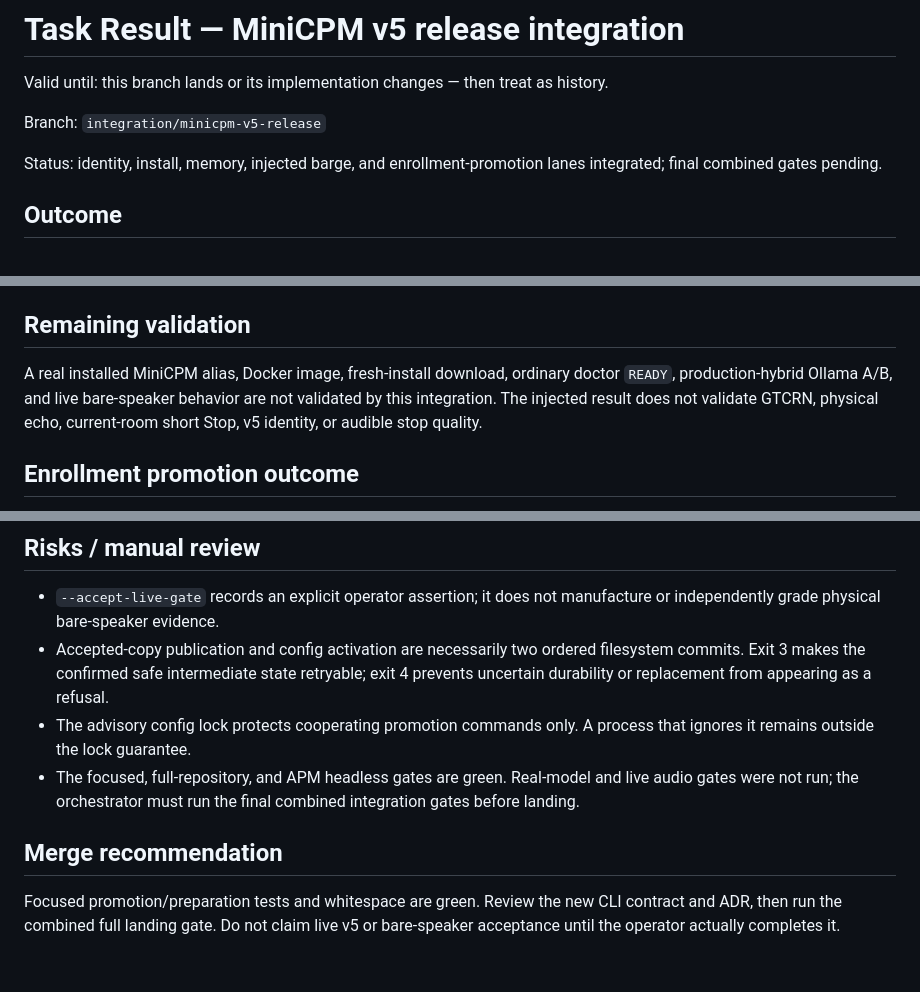
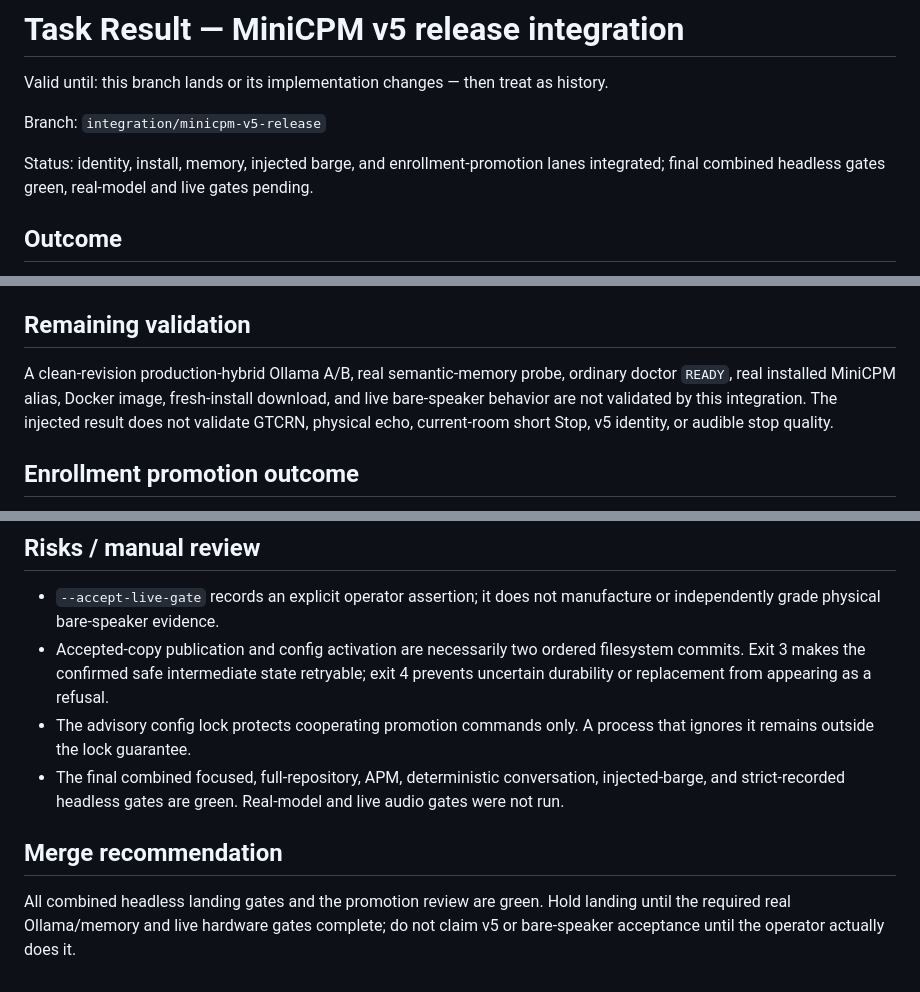
Before and after one commit to DobosP/speaker, a Markdown page: TASK_RESULT.md, 3 parts joined by grey strips. GitHub-like rendering.

```diff
--- a/TASK_RESULT.md
+++ b/TASK_RESULT.md
@@ -4,7 +4,7 @@ Valid until: this branch lands or its implementation changes — then treat as h
 
 Branch: `integration/minicpm-v5-release`
 
-Status: identity, install, memory, injected barge, and enrollment-promotion lanes integrated; final combined gates pending.
+Status: identity, install, memory, injected barge, and enrollment-promotion lanes integrated; final combined headless gates green, real-model and live gates pending.
 
 ## Outcome
 
@@ -75,10 +75,11 @@ Status: identity, install, memory, injected barge, and enrollment-promotion lane
 
 ## Remaining validation
 
-A real installed MiniCPM alias, Docker image, fresh-install download, ordinary
-doctor `READY`, production-hybrid Ollama A/B, and live bare-speaker behavior are
-not validated by this integration. The injected result does not validate GTCRN,
-physical echo, current-room short Stop, v5 identity, or audible stop quality.
+A clean-revision production-hybrid Ollama A/B, real semantic-memory probe,
+ordinary doctor `READY`, real installed MiniCPM alias, Docker image, fresh-install
+download, and live bare-speaker behavior are not validated by this integration.
+The injected result does not validate GTCRN, physical echo, current-room short
+Stop, v5 identity, or audible stop quality.
 
 ## Enrollment promotion outcome
 
@@ -151,12 +152,12 @@ opened or modified.
   as a refusal.
 - The advisory config lock protects cooperating promotion commands only. A
   process that ignores it remains outside the lock guarantee.
-- The focused, full-repository, and APM headless gates are green. Real-model and
-  live audio gates were not run; the orchestrator must run the final combined
-  integration gates before landing.
+- The final combined focused, full-repository, APM, deterministic conversation,
+  injected-barge, and strict-recorded headless gates are green. Real-model and
+  live audio gates were not run.
 
 ## Merge recommendation
 
-Focused promotion/preparation tests and whitespace are green. Review the new
-CLI contract and ADR, then run the combined full landing gate. Do not claim live
-v5 or bare-speaker acceptance until the operator actually completes it.
+All combined headless landing gates and the promotion review are green. Hold
+landing until the required real Ollama/memory and live hardware gates complete;
+do not claim v5 or bare-speaker acceptance until the operator actually does it.
```
Also changed, not shown: STATUS.md (+9 -9 lines).
